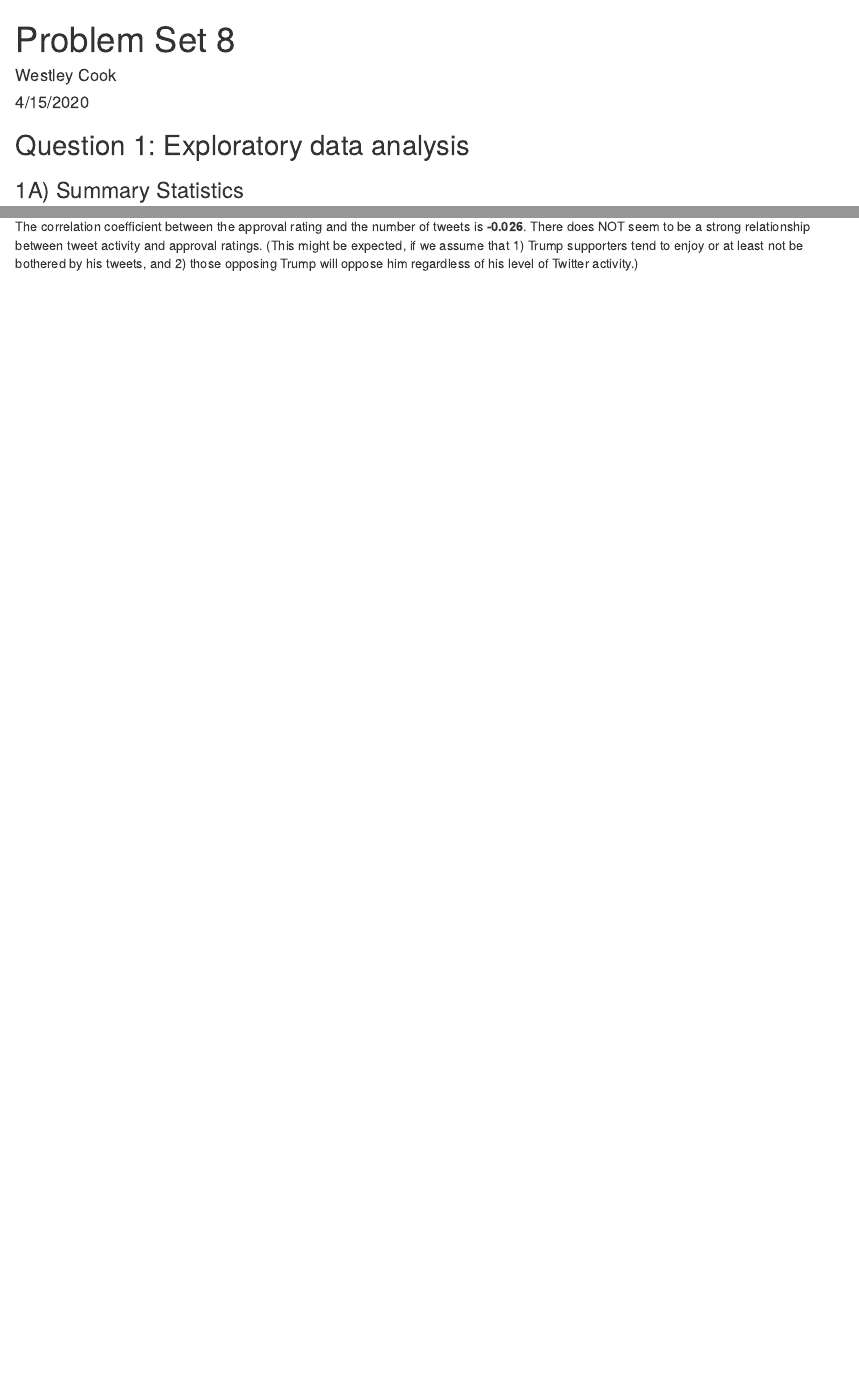
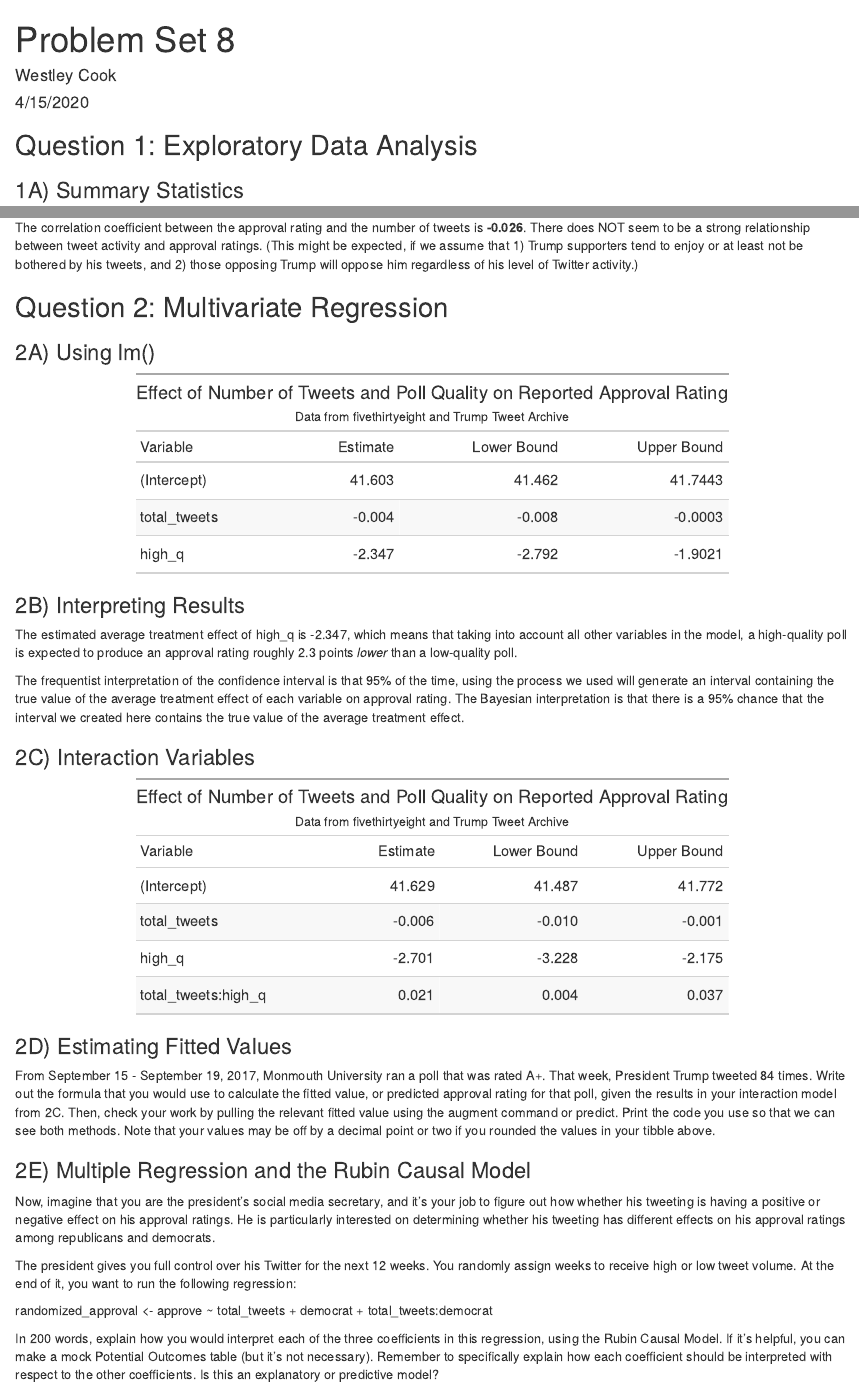
Before and after one commit to westleycook/gov-1005-problem-set-8, an R Markdown document (ps_8.Rmd): the page in a window 1100 px wide, from its top, and a second part further down, joined at a grey line. The pictures show the output file ps_8.html that the author committed with the source, opened offline.

Commit message:
finished through 2c

````diff
--- a/ps_8.Rmd
+++ b/ps_8.Rmd
@@ -20,13 +20,21 @@ library(fivethirtyeight)
 
 library(skimr)
 
+# for tidy()
+
+library(broom)
+
+# for gt() tables
+
+library(gt)
+
 # loading data
 
 load("raw-data/tweetsnew.Rdata")
 
 ```
 
-## Question 1: Exploratory data analysis
+## Question 1: Exploratory Data Analysis
 
 ### 1A) Summary Statistics
 
@@ -112,3 +120,103 @@ cor_coef <- approval_tweets %>%
 
 
 The correlation coefficient between the approval rating and the number of tweets is **`r cor_coef`**. There does NOT seem to be a strong relationship between tweet activity and approval ratings. (This might be expected, if we assume that 1) Trump supporters tend to enjoy or at least not be bothered by his tweets, and 2) those opposing Trump will oppose him regardless of his level of Twitter activity.)
+
+## Question 2: Multivariate Regression
+
+### 2A) Using lm()
+
+```{r question_2a, echo=FALSE}
+
+# This r chunk runs a linear regression of approval ratings on two variables,
+# total_tweets and high_q (whether the poll was high quality or not)
+
+# Using mutate() and ifelse() to create the new high_q variable
+
+new_approval_tweets <- approval_tweets %>%
+  mutate(high_q = ifelse(grade %in% c("A+", "A", "A-"),
+                         1,
+                         0))
+
+# Running a linear regression of approval rating on total_tweets and high_q,
+# using tidy() to make the model results easy to work with and conf.int = TRUE
+# to grab the upper and lower bounds of a 95% confidence interval. Then
+# selecting just the variables of interest and mutating to round them each to a
+# few significant digits. Finally, piping them to a gt table and adding a title,
+# subtitle, and column labels
+
+new_approval_tweets %>%
+  lm(approve ~ total_tweets + high_q, data = .) %>%
+  tidy(conf.int = TRUE) %>%
+  select(term, estimate, conf.low, conf.high) %>%
+  mutate(estimate = round(estimate, digits = 3),
+         conf.low = round(conf.low, digits = 3),
+         conf.high = round(conf.high, digits = 4)) %>%
+  gt() %>%
+  tab_header(title = "Effect of Number of Tweets and Poll Quality on Reported
+             Approval Rating",
+             subtitle = "Data from fivethirtyeight and Trump Tweet Archive") %>%
+  cols_label(term = "Variable",
+             estimate = "Estimate",
+             conf.low = "Lower Bound",
+             conf.high = "Upper Bound")
+
+```
+
+### 2B) Interpreting Results
+
+The estimated average treatment effect of high_q is -2.347, which means that taking into account all other variables in the model, a high-quality poll is expected to produce an approval rating roughly 2.3 points *lower* than a low-quality poll.
+
+The frequentist interpretation of the confidence interval is that 95% of the time, using the process we used will generate an interval containing the true value of the average treatment effect of each variable on approval rating. The Bayesian interpretation is that there is a 95% chance that the interval we created here contains the true value of the average treatment effect.
+
+### 2C) Interaction Variables
+
+```{r question_2c, echo=FALSE}
+
+# This r chunk runs a new regression that includes total_tweets, high_q, and the
+# interaction between total tweets and high quality. It then prints the results
+# in a gt table like the one above
+
+# Code here was copied and pasted directly from 2a, with the following edits:
+
+# 1) the lm() call was changed from total_tweets + high_q to total_tweets *
+# high_q in order to generate the interaction term
+
+# 2) conf.high was rounded to 3 digits instead of four
+
+new_approval_tweets %>%
+  lm(approve ~ total_tweets * high_q, data = .) %>%
+  tidy(conf.int = TRUE) %>%
+  select(term, estimate, conf.low, conf.high) %>%
+  mutate(estimate = round(estimate, digits = 3),
+         conf.low = round(conf.low, digits = 3),
+         conf.high = round(conf.high, digits = 3)) %>%
+  gt() %>%
+  tab_header(title = "Effect of Number of Tweets and Poll Quality on Reported
+             Approval Rating",
+             subtitle = "Data from fivethirtyeight and Trump Tweet Archive") %>%
+  cols_label(term = "Variable",
+             estimate = "Estimate",
+             conf.low = "Lower Bound",
+             conf.high = "Upper Bound")
+
+```
+
+### 2D) Estimating Fitted Values
+
+```{r question_2d, echo=FALSE}
+
+
+
+```
+
+From September 15 - September 19, 2017, Monmouth University ran a poll that was rated A+. That week, President Trump tweeted 84 times. Write out the formula that you would use to calculate the fitted value, or predicted approval rating for that poll, given the results in your interaction model from 2C. Then, check your work by pulling the relevant fitted value using the augment command or predict. Print the code you use so that we can see both methods. Note that your values may be off by a decimal point or two if you rounded the values in your tibble above.
+
+### 2E) Multiple Regression and the Rubin Causal Model
+
+Now, imagine that you are the president’s social media secretary, and it’s your job to figure out how whether his tweeting is having a positive or negative effect on his approval ratings. He is particularly interested on determining whether his tweeting has different effects on his approval ratings among republicans and democrats.
+
+The president gives you full control over his Twitter for the next 12 weeks. You randomly assign weeks to receive high or low tweet volume. At the end of it, you want to run the following regression:
+
+randomized_approval <- approve ~ total_tweets + democrat + total_tweets:democrat
+
+In 200 words, explain how you would interpret each of the three coefficients in this regression, using the Rubin Causal Model. If it’s helpful, you can make a mock Potential Outcomes table (but it’s not necessary). Remember to specifically explain how each coefficient should be interpreted with respect to the other coefficients. Is this an explanatory or predictive model?
````
Also changed, not shown: ps_8.html, ps_8.Rmd (2 more changed lines).
